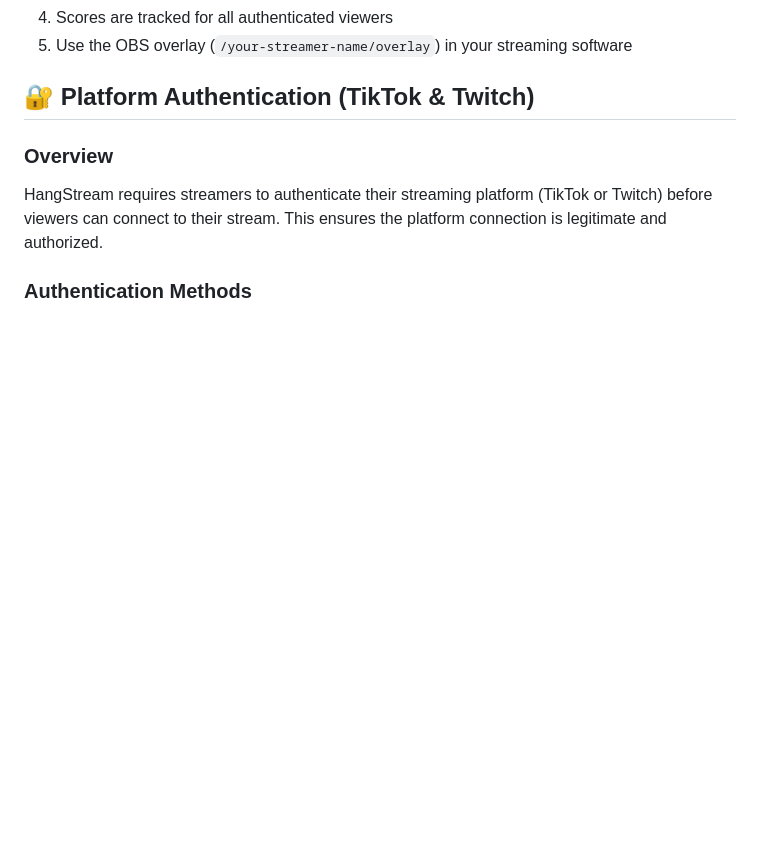
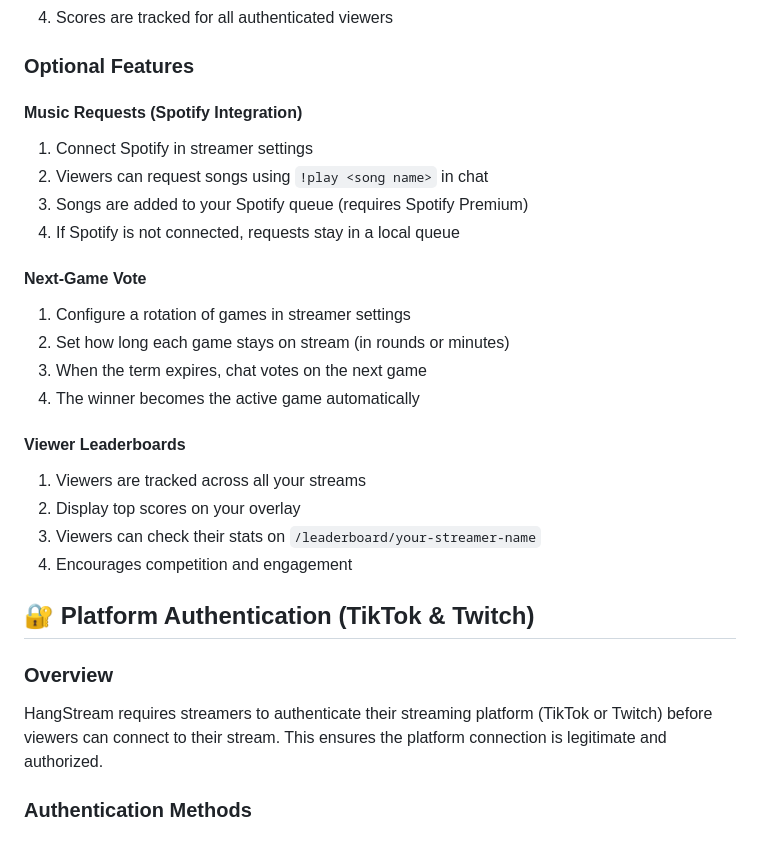
Before and after one commit to OliviaGG/HangStream, a Markdown page: README.md, the part around one of its changes. Drawn GitHub-style; blank space fills up the shorter version.

```diff
--- a/README.md
+++ b/README.md
@@ -110,5 +162,24 @@ npm start
 4. Scores are tracked for all authenticated viewers
-5. Use the OBS overlay (`/your-streamer-name/overlay`) in your streaming software
+
+### Optional Features
+
+#### Music Requests (Spotify Integration)
+1. Connect Spotify in streamer settings
+2. Viewers can request songs using `!play <song name>` in chat
+3. Songs are added to your Spotify queue (requires Spotify Premium)
+4. If Spotify is not connected, requests stay in a local queue
+
+#### Next-Game Vote
+1. Configure a rotation of games in streamer settings
+2. Set how long each game stays on stream (in rounds or minutes)
+3. When the term expires, chat votes on the next game
+4. The winner becomes the active game automatically
+
+#### Viewer Leaderboards
+1. Viewers are tracked across all your streams
+2. Display top scores on your overlay
+3. Viewers can check their stats on `/leaderboard/your-streamer-name`
+4. Encourages competition and engagement
 
 ## 🔐 Platform Authentication (TikTok & Twitch)
 
```
Also changed, not shown: other parts of README.md (+55 -3 lines).
